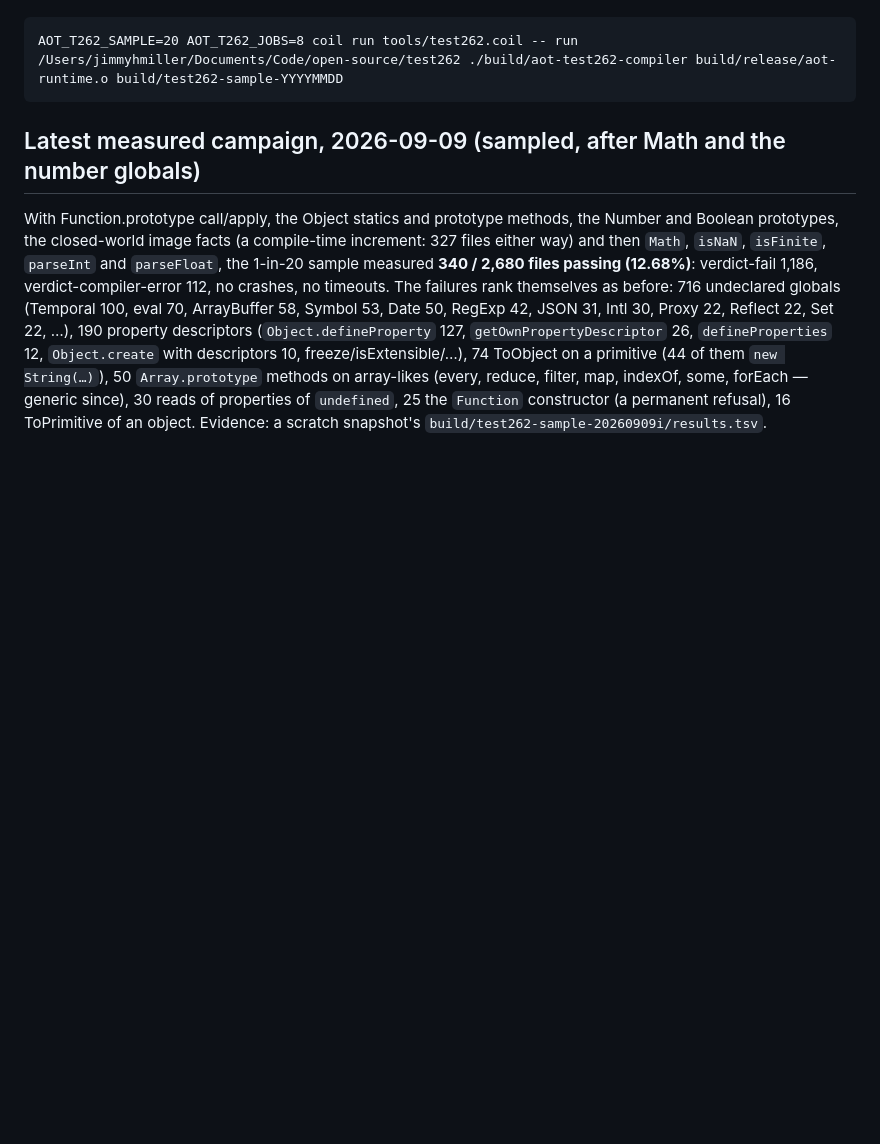
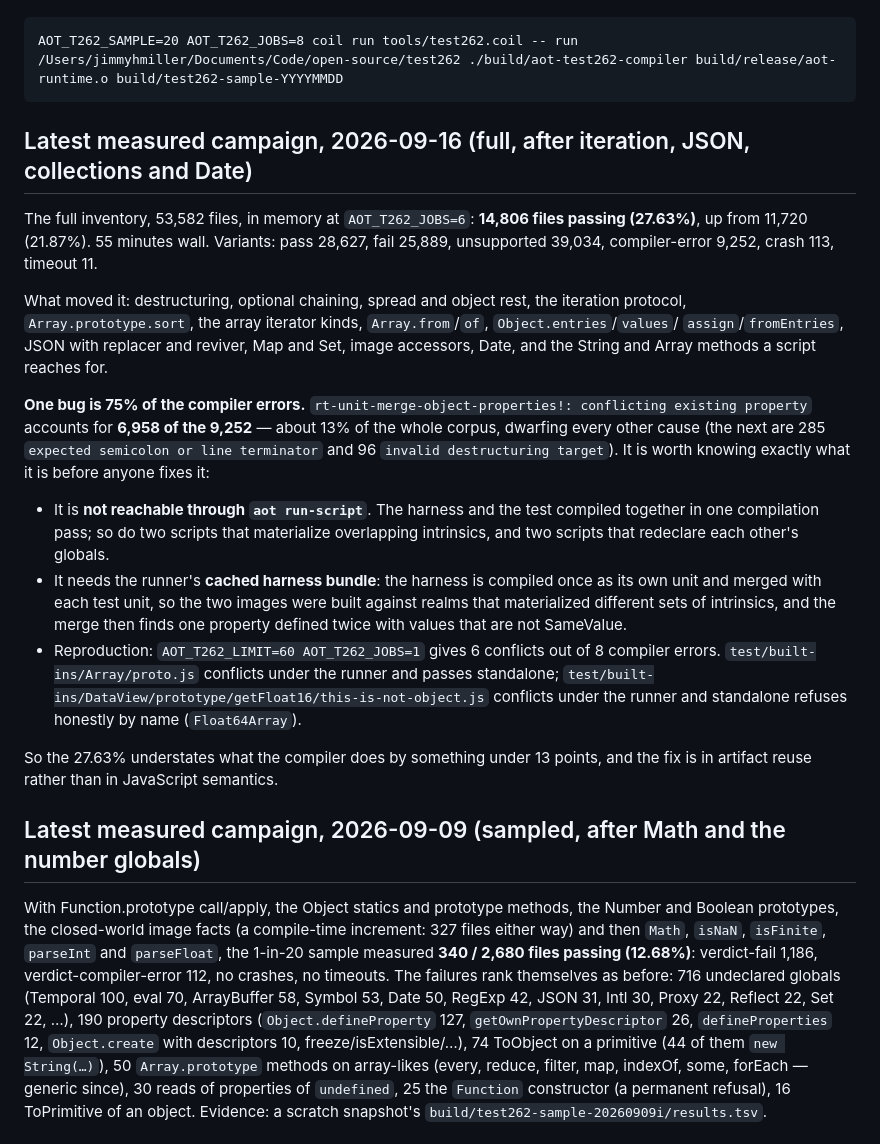
Before and after one commit to jimmyhmiller/aot-take-2, a Markdown page: docs/TEST262.md, the part around the change. Rendered like a GitHub page; blank space fills up the shorter version.

Commit message:
Measure the full corpus: 21.87% to 27.63%
53,582 files, 14,806 passing, 55 minutes. Recorded with the finding that one
bug — the realm-image merge conflict — is 6,958 of the 9,252 compiler errors,
that it needs the runner's cached harness bundle rather than being reachable
through run-script, and how to reproduce it in 60 files.

````diff
--- a/docs/TEST262.md
+++ b/docs/TEST262.md
@@ -220,6 +220,37 @@ per-case compile time is what to fix. Never edit `jsl/` or run `coil build` duri
 ```
 AOT_T262_SAMPLE=20 AOT_T262_JOBS=8 coil run tools/test262.coil -- run /Users/jimmyhmiller/Documents/Code/open-source/test262 ./build/aot-test262-compiler build/release/aot-runtime.o build/test262-sample-YYYYMMDD
 ```
+
+## Latest measured campaign, 2026-09-16 (full, after iteration, JSON, collections and Date)
+
+The full inventory, 53,582 files, in memory at `AOT_T262_JOBS=6`: **14,806 files passing
+(27.63%)**, up from 11,720 (21.87%). 55 minutes wall. Variants: pass 28,627, fail 25,889,
+unsupported 39,034, compiler-error 9,252, crash 113, timeout 11.
+
+What moved it: destructuring, optional chaining, spread and object rest, the iteration protocol,
+`Array.prototype.sort`, the array iterator kinds, `Array.from`/`of`, `Object.entries`/`values`/
+`assign`/`fromEntries`, JSON with replacer and reviver, Map and Set, image accessors, Date, and the
+String and Array methods a script reaches for.
+
+**One bug is 75% of the compiler errors.** `rt-unit-merge-object-properties!: conflicting existing
+property` accounts for **6,958 of the 9,252** — about 13% of the whole corpus, dwarfing every other
+cause (the next are 285 `expected semicolon or line terminator` and 96 `invalid destructuring
+target`). It is worth knowing exactly what it is before anyone fixes it:
+
+- It is **not reachable through `aot run-script`**. The harness and the test compiled together in
+  one compilation pass; so do two scripts that materialize overlapping intrinsics, and two scripts
+  that redeclare each other's globals.
+- It needs the runner's **cached harness bundle**: the harness is compiled once as its own unit and
+  merged with each test unit, so the two images were built against realms that materialized
+  different sets of intrinsics, and the merge then finds one property defined twice with values
+  that are not SameValue.
+- Reproduction: `AOT_T262_LIMIT=60 AOT_T262_JOBS=1` gives 6 conflicts out of 8 compiler errors.
+  `test/built-ins/Array/proto.js` conflicts under the runner and passes standalone;
+  `test/built-ins/DataView/prototype/getFloat16/this-is-not-object.js` conflicts under the runner
+  and standalone refuses honestly by name (`Float64Array`).
+
+So the 27.63% understates what the compiler does by something under 13 points, and the fix is in
+artifact reuse rather than in JavaScript semantics.
 
 ## Latest measured campaign, 2026-09-09 (sampled, after Math and the number globals)
 
````
